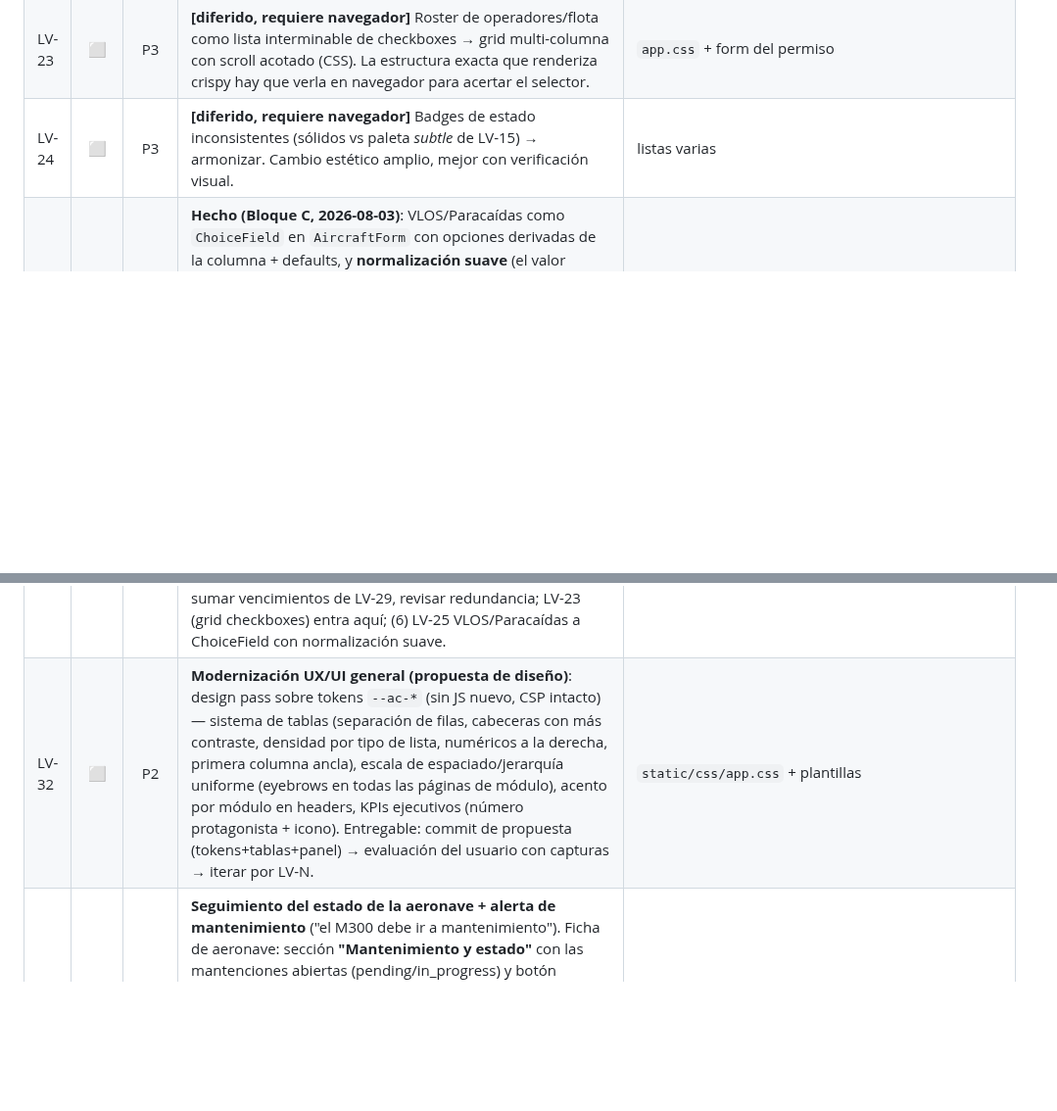
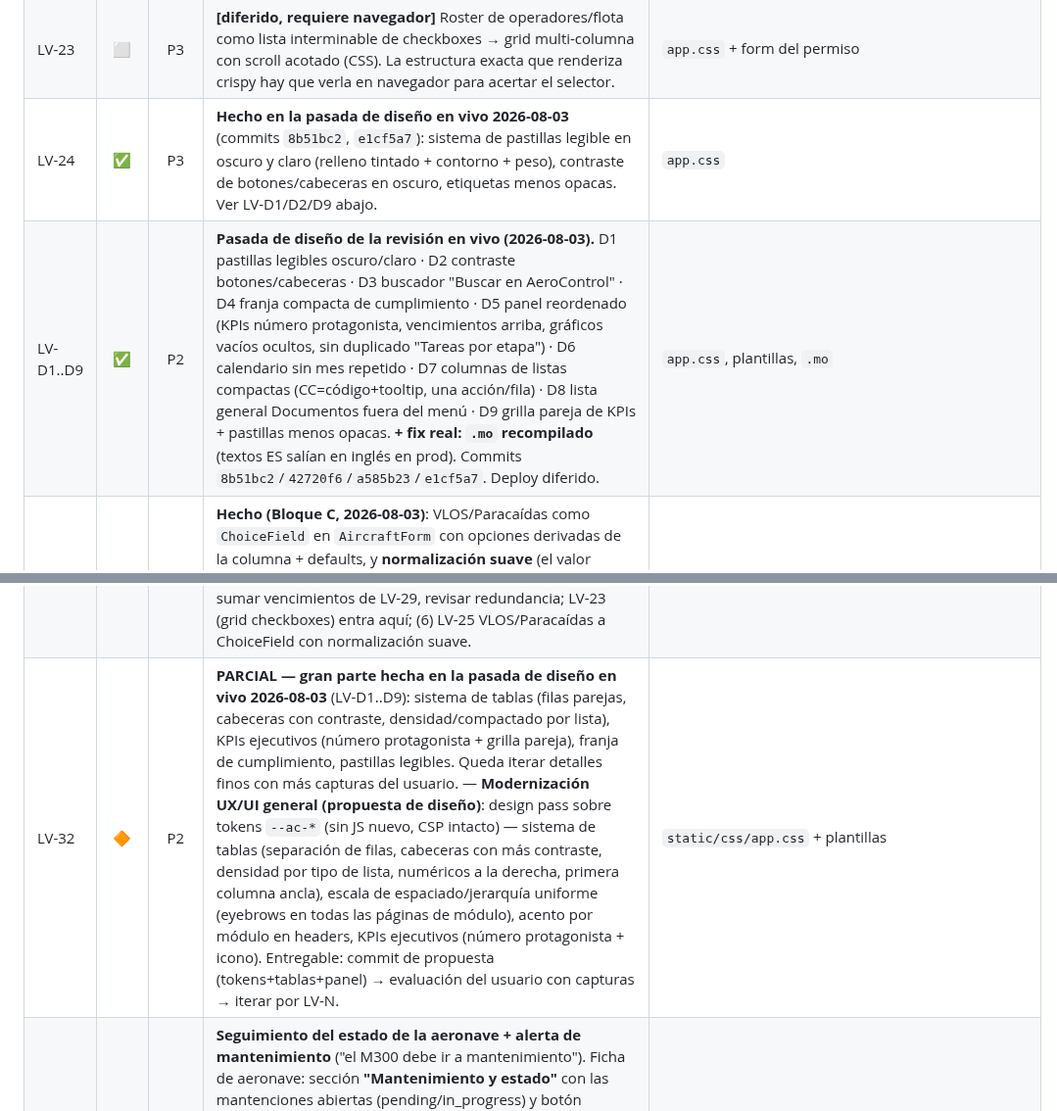
Before and after one commit to DovaCrii/AeroControl, a Markdown page: MASTER_PLAN.md, 2 parts joined by grey strips. Shown at 98% size. Rendered like a GitHub page; blank space fills up the shorter version.

```diff
--- a/MASTER_PLAN.md
+++ b/MASTER_PLAN.md
@@ -569,12 +569,13 @@ documentos clave de la aeronave.
 | LV-21 | ✅ | P2 | **Título real en los modales** (era "Formulario" genérico). El `#generic-modal-title` vive fuera de `#modal-content`; ahora `_form_content.html` lo actualiza out-of-band con el `title` de la vista ("Editar aeronave", "Nuevo permiso de vuelo"). | `templates/generic/_form_content.html` |
 | LV-22 | ✅ | P2 | **Etiquetas en inglés en la UI en español.** `FlightPermissionForm`/`FlightRecordForm` no definían `labels` → los auto-labels ("Permission number", "Valid from"…) caían fuera del catálogo. Agregados labels explícitos + entradas ES. | `apps/operations/forms.py` |
 | LV-23 | ⬜ | P3 | **[diferido, requiere navegador]** Roster de operadores/flota como lista interminable de checkboxes → grid multi-columna con scroll acotado (CSS). La estructura exacta que renderiza crispy hay que verla en navegador para acertar el selector. | `app.css` + form del permiso |
-| LV-24 | ⬜ | P3 | **[diferido, requiere navegador]** Badges de estado inconsistentes (sólidos vs paleta *subtle* de LV-15) → armonizar. Cambio estético amplio, mejor con verificación visual. | listas varias |
+| LV-24 | ✅ | P3 | **Hecho en la pasada de diseño en vivo 2026-08-03** (commits `8b51bc2`, `e1cf5a7`): sistema de pastillas legible en oscuro y claro (relleno tintado + contorno + peso), contraste de botones/cabeceras en oscuro, etiquetas menos opacas. Ver LV-D1/D2/D9 abajo. | `app.css` |
+| LV-D1..D9 | ✅ | P2 | **Pasada de diseño de la revisión en vivo (2026-08-03).** D1 pastillas legibles oscuro/claro · D2 contraste botones/cabeceras · D3 buscador "Buscar en AeroControl" · D4 franja compacta de cumplimiento · D5 panel reordenado (KPIs número protagonista, vencimientos arriba, gráficos vacíos ocultos, sin duplicado "Tareas por etapa") · D6 calendario sin mes repetido · D7 columnas de listas compactas (CC=código+tooltip, una acción/fila) · D8 lista general Documentos fuera del menú · D9 grilla pareja de KPIs + pastillas menos opacas. **+ fix real: `.mo` recompilado** (textos ES salían en inglés en prod). Commits `8b51bc2`/`42720f6`/`a585b23`/`e1cf5a7`. Deploy diferido. | `app.css`, plantillas, `.mo` |
 | LV-25 | ✅ | P3 | **Hecho (Bloque C, 2026-08-03)**: VLOS/Paracaídas como `ChoiceField` en `AircraftForm` con opciones derivadas de la columna + defaults, y **normalización suave** (el valor guardado de cada fila siempre está en las opciones → editar no rechaza). Sin migración. — (orig.) VLOS/Paracaídas como texto libre → `ChoiceField`. Los datos actuales tienen valores libres ("VLOS", "NO"); pasar a choices exige normalizar o un choice "otro" para no rechazar registros existentes al editar. | `AircraftForm` |
 | LV-29 | ✅ | P1 | **Vigencias DGAC como campos** (Bloque A implementado 2026-08-03; **deploy pendiente al cierre del batch LV-29..32, tras revisión del usuario** — trae migración `registry 0021`). Falta que el usuario **entregue la transcripción de las capturas SIGO** para poblar `load_dgac_vigencias` (hoy corre con `--file` CSV; fixture embebido vacío). (plan aprobado 2026-08-03, datos SIGO en capturas). `Operator.credential_expiry` + `Aircraft.insurance_expiry` (DateField null/blank, migración): columna en listas (badge Overdue/Due patrón LV-4 — **el campo reemplaza la anotación por documentos de LV-4**, `insurance_is_overdue` pasa a property, actualizar tests), `WATCHABLE_MODELS` += `registry.operator`/`registry.aircraft`, 2 reglas opcionales nuevas en `seed_alert_rules` (test 5→7), 2 fuentes nuevas en el feed del calendario (patrón qualification, `core/views.py:~594`), `upcoming_expirations()` del dashboard, campos en forms. Comando `load_dgac_vigencias` (fixture transcrito de las capturas: aeronave por matrícula↔N° inscripción, operador por credencial/nombre; idempotente, `--dry-run`, usuario verifica). Comando `notify_expiring_credentials` (email a cada operador con sus vencimientos ≤30d). | `registry/models.py`, `compliance/watchables.py`, `seed_alert_rules`, calendario |
 | LV-30 | ✅ | P1 | **Registros operacionales + cumplimiento mensual** (Bloque B implementado 2026-08-03; **deploy pendiente al cierre del batch, trae migración `compliance 0011`**). (módulo nuevo; decisiones: ligados al CC con fecha, revisor único Dirección). (1) `DocumentType.is_operational_record` (migración) + 3 tipos sembrados: Bitácora REG-015, Checklist LVE-003, Inspección LVE-002 (test 6→9). (2) Página `/compliance/operational-records/` (patrón `CompanyDocumentsView`): docs con flag colgados de un CC, filtros CC+mes+tipo, subida prellenada, sidebar Cumplimiento. (3) Modelo `MonthlyComplianceReview` (cost_center, period=día 1, status pending/completed/non_compliant, reviewed_by, notes; unique cost_center+period) — regla por `status` = alerta viva mientras pending, se resuelve con `resolve_open_alerts_for` al marcar. (4) Comando `check_monthly_records` (diario vía timer, actúa solo el último día del mes 28/29/30/31): vuelos del mes vs registros por CC → crea reviews pending + email al revisor (destinatarios de `send_executive_report`). (5) Página `/compliance/monthly-review/` con acciones Cumple/No cumple + export CSV; tarjeta en dashboard "Registros del mes X/Y". Docs en compliance-setup.md (+ timer en scheduled-operations). | compliance (modelo+2 vistas+2 comandos), dashboard |
 | LV-31 | 🔶 | P2 | **PARCIAL (Bloque C funcional, 2026-08-03)**: hechos (2) columnas reales en asignaciones de operador y aeronave (plantillas propias + parcial de filas + `htmx_template_name`) y (5) colapso de permisos multi-día en el calendario ("→ hasta DD-MM", un marcador en el inicio). **Diferido a revisión con capturas del usuario** (pasada estética): (1) reorden del panel, (3) contraste/tipografía de chips, (4) paleta global de badges/botones = LV-24, (5-resto) LV-23 grid de checkboxes. Ver [[aerocontrol-lv29-32-batch]]. — **Pasada ejecutiva/visual** (con capturas reales): (1) panel reordenado a acción (KPIs + tarjeta cumplimiento + vencimientos, gráficos después; el chart Kanban solo se mueve — standby); (2) lista de asignaciones de operador con columnas reales (Operador/CC/Estado/Propósito/Desde, parcial de filas patrón T5.6b) + espejo en asignaciones de aeronave; (3) chips de habilitaciones con más contraste/tipografía y columnas mejor repartidas; (4) paleta global de badges/botones (`bg-info` cian → subtle; sólidos → subtle salvo rojo peligro); (5) calendario: colapsar permisos multi-día ("→ hasta DD-MM"), sumar vencimientos de LV-29, revisar redundancia; LV-23 (grid checkboxes) entra aquí; (6) LV-25 VLOS/Paracaídas a ChoiceField con normalización suave. | `app.css`, plantillas de listas/panel/calendario |
-| LV-32 | ⬜ | P2 | **Modernización UX/UI general (propuesta de diseño)**: design pass sobre tokens `--ac-*` (sin JS nuevo, CSP intacto) — sistema de tablas (separación de filas, cabeceras con más contraste, densidad por tipo de lista, numéricos a la derecha, primera columna ancla), escala de espaciado/jerarquía uniforme (eyebrows en todas las páginas de módulo), acento por módulo en headers, KPIs ejecutivos (número protagonista + icono). Entregable: commit de propuesta (tokens+tablas+panel) → evaluación del usuario con capturas → iterar por LV-N. | `static/css/app.css` + plantillas |
+| LV-32 | 🔶 | P2 | **PARCIAL — gran parte hecha en la pasada de diseño en vivo 2026-08-03** (LV-D1..D9): sistema de tablas (filas parejas, cabeceras con contraste, densidad/compactado por lista), KPIs ejecutivos (número protagonista + grilla pareja), franja de cumplimiento, pastillas legibles. Queda iterar detalles finos con más capturas del usuario. — **Modernización UX/UI general (propuesta de diseño)**: design pass sobre tokens `--ac-*` (sin JS nuevo, CSP intacto) — sistema de tablas (separación de filas, cabeceras con más contraste, densidad por tipo de lista, numéricos a la derecha, primera columna ancla), escala de espaciado/jerarquía uniforme (eyebrows en todas las páginas de módulo), acento por módulo en headers, KPIs ejecutivos (número protagonista + icono). Entregable: commit de propuesta (tokens+tablas+panel) → evaluación del usuario con capturas → iterar por LV-N. | `static/css/app.css` + plantillas |
 | LV-26 | ✅ | P1 | **Seguimiento del estado de la aeronave + alerta de mantenimiento** ("el M300 debe ir a mantenimiento"). Ficha de aeronave: sección **"Mantenimiento y estado"** con las mantenciones abiertas (pending/in_progress) y botón **"Enviar a mantenimiento"** (crea `MaintenanceRecord` prellenado, modal). Nueva **regla de alerta "Mantenciones abiertas"** (`maintenance.maintenancerecord`/`status`, en `seed_alert_rules --with-optional`): `generate_alerts` ya vigila campos `status` (excluye `completed`), así que una mantención abierta queda como **alerta viva** en Alertas/dashboard. Al **completar**, `MaintenanceComplete` llama `compliance.alerts.resolve_open_alerts_for` → cierra la alerta sin paso manual. 3 tests. | `apps/maintenance/views.py`, `apps/compliance/alerts.py`, `aircraft_detail.html`, `seed_alert_rules.py` |
 
 ### FASE 6 — Nuevas funcionalidades `⏸ requiere FASE 0-3 cerradas`
```
Also changed, not shown: HANDOFF.md (+9 -5 lines).
